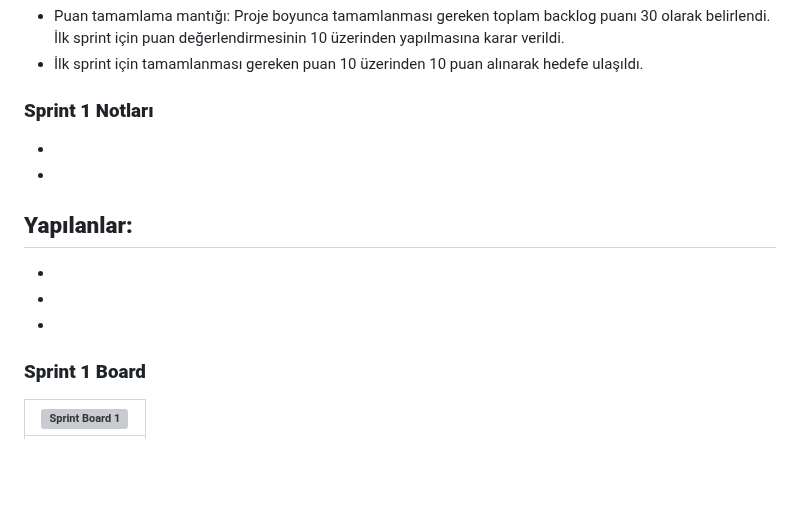
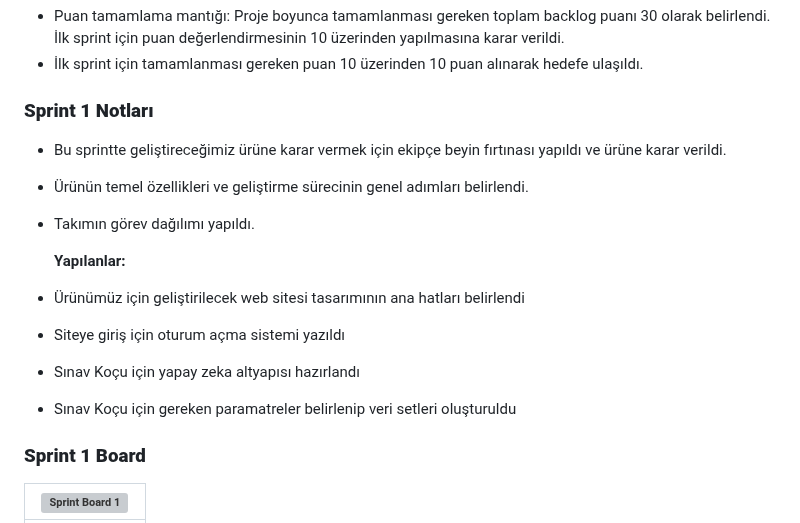
Before and after one commit to mustafagungormd/Bootcamp_AI-152, a Markdown page: README.md, the part around the change. GitHub-like rendering; blank space fills up the shorter version; grey boxes are pictures that could not be loaded.

```diff
--- a/README.md
+++ b/README.md
@@ -51,14 +51,15 @@ Eğitim ve kariyer yolculuğunda bireylere kişiselleştirilmiş rehberlik sunma
 - İlk sprint için tamamlanması gereken puan 10 üzerinden 10 puan alınarak hedefe ulaşıldı.
 
 ### **Sprint 1 Notları**
--
--  <br>
+- Bu sprintte geliştireceğimiz ürüne karar vermek için ekipçe beyin fırtınası yapıldı ve ürüne karar verildi.
+- Ürünün temel özellikleri ve geliştirme sürecinin genel adımları belirlendi.
+- Takımın görev dağılımı yapıldı. <br>
 
   **Yapılanlar:**
--
--
--
--
+- Ürünümüz için geliştirilecek web sitesi tasarımının ana hatları belirlendi
+- Siteye giriş için oturum açma sistemi yazıldı
+- Sınav Koçu için yapay zeka altyapısı hazırlandı
+- Sınav Koçu için gereken paramatreler belirlenip veri setleri oluşturuldu
 
 ### **Sprint 1 Board**
    | ![Sprint Board 1](images/image-4.png) |
```
